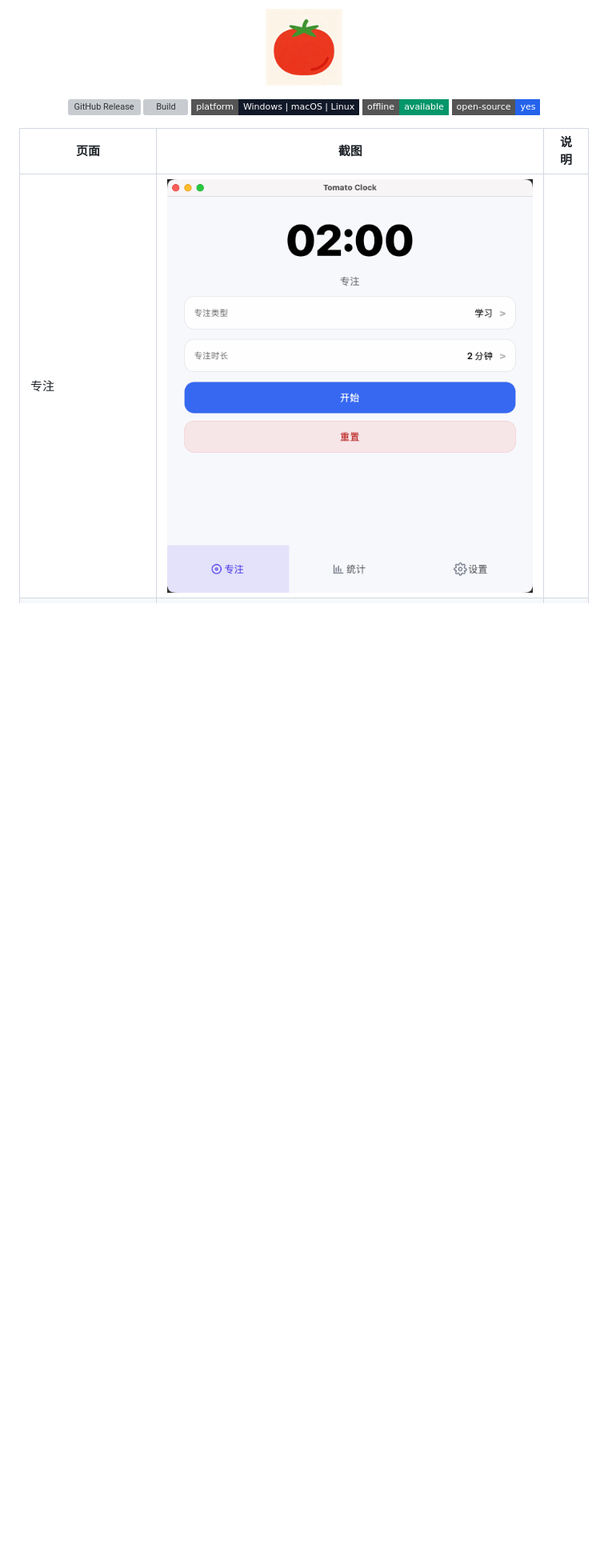
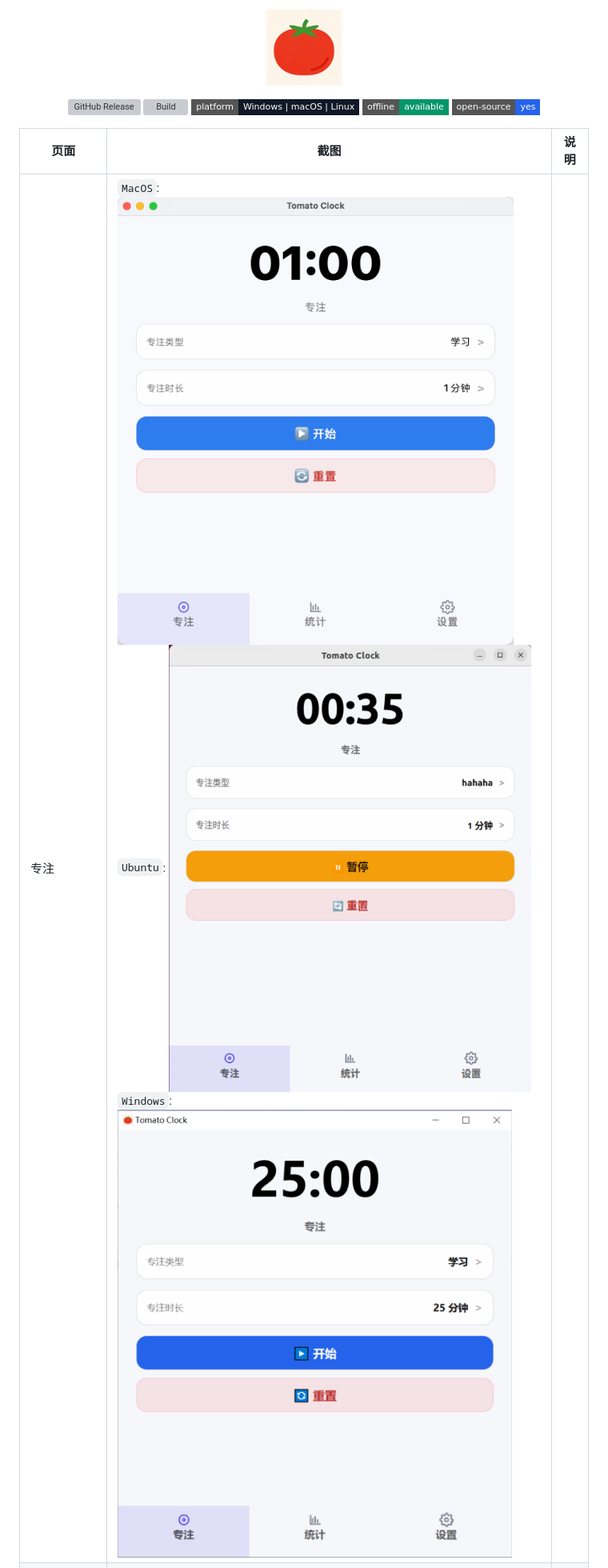
Before and after one commit to SublimeCT/tomato-clock-pyqt6, a Markdown page: README.md, the part around one of its changes. Shown at 80% size. Drawn GitHub-style; pictures changed too: docs/focus_tab.png, docs/focus_tab_windows.png (added); badges without logos; blank space fills up the shorter version; grey boxes are pictures that could not be loaded.

```diff
--- a/README.md
+++ b/README.md
@@ -18,7 +18,7 @@
 
 | 页面 | 截图 | 说明 |
 |--- |--- |--- |
-| 专注 | ![](./docs/focus_tab.png) | |
+| 专注 | `MacOS`: ![](./docs/focus_tab.png) `Ubuntu`: ![](./docs/focus_tab_ubuntu.png) `Windows`: ![](./docs/focus_tab_windows.png) | |
 | 统计 | ![](./docs/statistics_tab.png) | |
 | 统计(年) | ![](./docs/statistics_tab_year.png) | |
 | 设置 | ![](./docs/settings_tab.png) | |
```
Also changed, not shown: other parts of README.md (+2 -1 lines), 6 other files.
